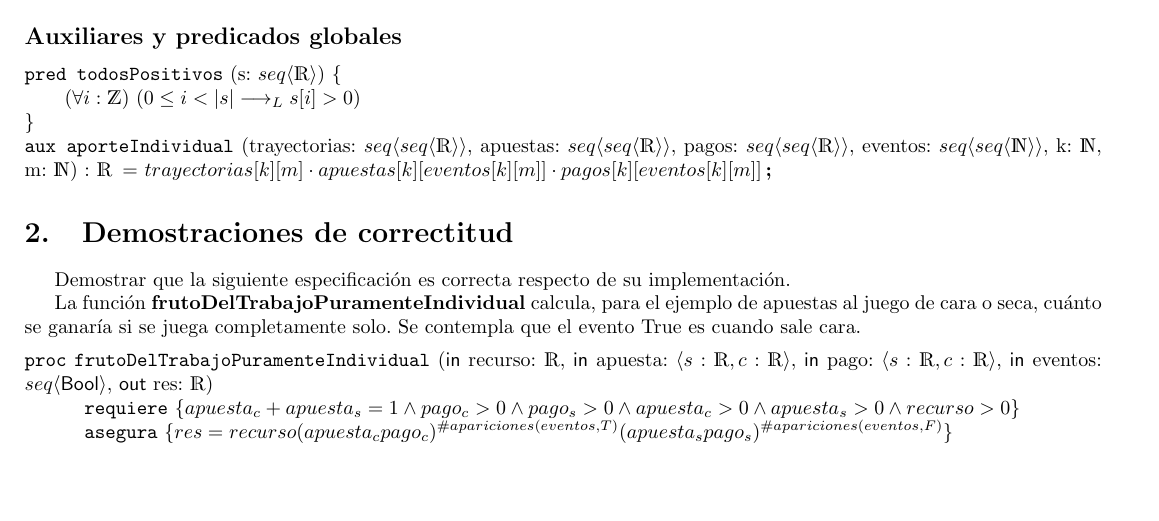
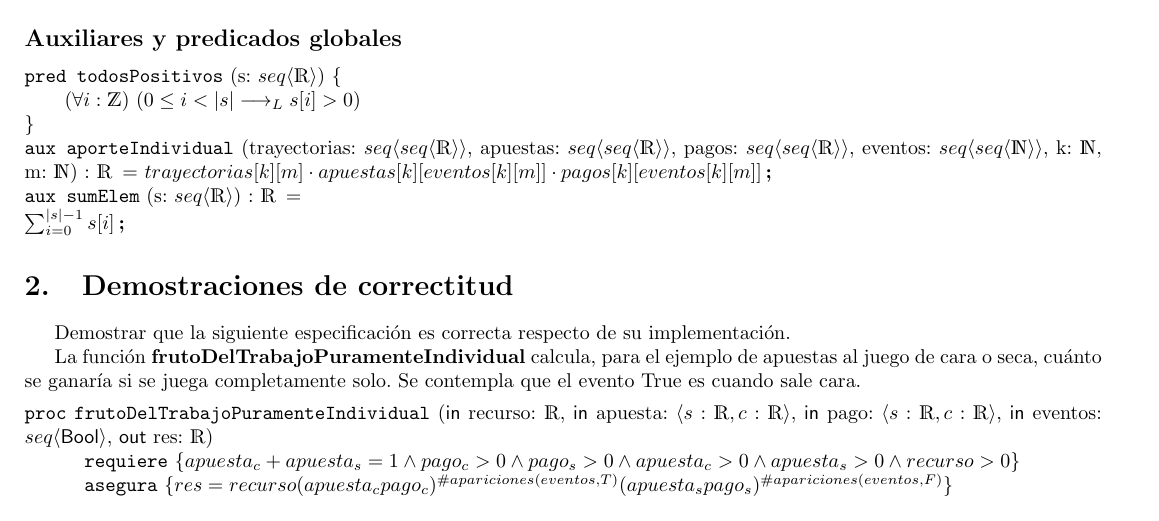
Before and after one commit to Porotitos/Tp1, a LaTeX document (latex/tp.tex): part of page 3 of 4, cut so that both start at the same text, the shorter picture padded with empty space. Compiled offline with pdfLaTeX.

Commit message:
"Agregué un aux que faltaba"

```diff
--- a/latex/tp.tex
+++ b/latex/tp.tex
@@ -119,6 +118,7 @@
 \subsection*{Auxiliares y predicados globales}
 \pred{todosPositivos}{s: \TLista{\float}}{\paraTodo[unalinea]{i}{\ent}{0\leq i<|s| \implicaLuego s[i]>0}}
 \aux{aporteIndividual}{trayectorias: \TLista{\TLista{\float}}, apuestas: \TLista{\TLista{\float}}, pagos: \TLista{\TLista{\float}}, eventos: \TLista{\TLista{\nat}}, k: \nat, m: \nat}{\float}{trayectorias[k][m] \cdot apuestas[k][eventos[k][m]] \cdot pagos[k][eventos[k][m]]}
+\aux{sumElem}{s: \TLista{\float}}{\float}{\\ \sum_{i = 0}^{|s| - 1} s[i]}
 
 \section{Demostraciones de correctitud}
 
```
Also changed, not shown: latex/tp.pdf, latex/tp.tex (1 more changed lines).
